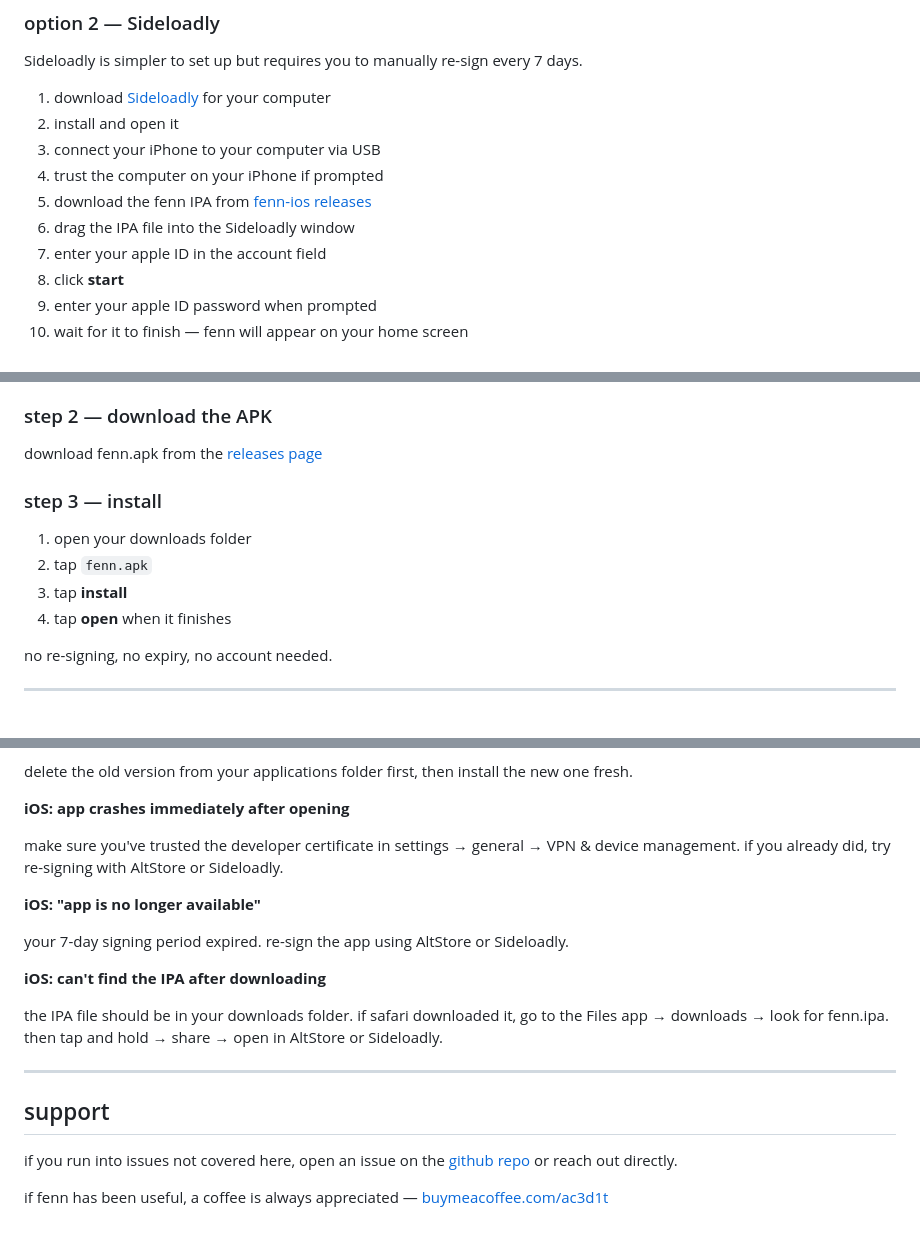
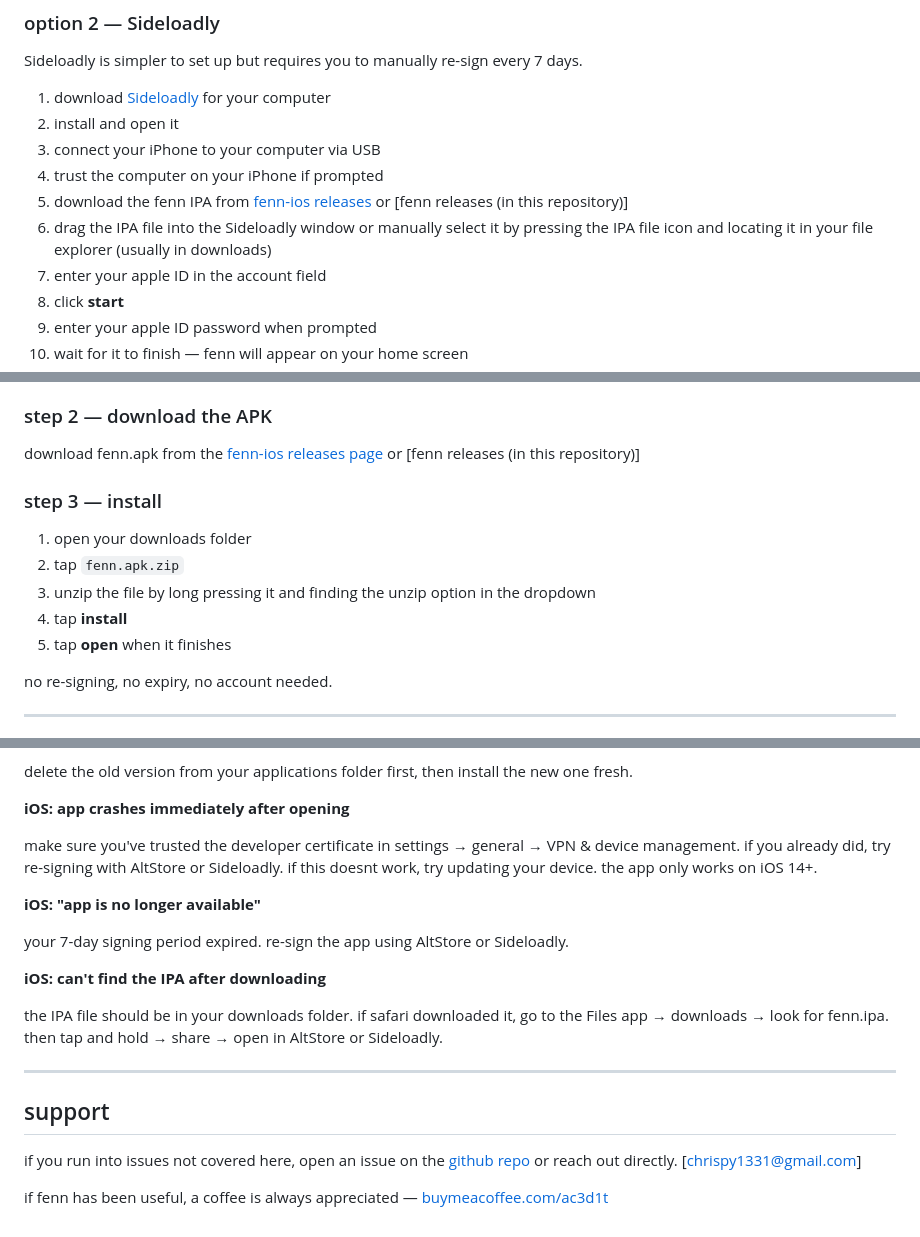
Before and after one commit to ac3d1t/fenn, a Markdown page: README.md, 3 parts joined by grey strips. GitHub-like rendering.

```diff
--- a/README.md
+++ b/README.md
@@ -87,8 +87,8 @@ Sideloadly is simpler to set up but requires you to manually re-sign every 7 day
 2. install and open it
 3. connect your iPhone to your computer via USB
 4. trust the computer on your iPhone if prompted
-5. download the fenn IPA from [fenn-ios releases](https://github.com/ac3d1t/fenn-ios/releases/download/v1.0.3-ios/fenn.ipa)
-6. drag the IPA file into the Sideloadly window
+5. download the fenn IPA from [fenn-ios releases](https://github.com/ac3d1t/fenn-ios/releases/download/v1.0.3-ios/fenn.ipa) or [fenn releases (in this repository)]
+6. drag the IPA file into the Sideloadly window or manually select it by pressing the IPA file icon and locating it in your file explorer (usually in downloads)
 7. enter your apple ID in the account field
 8. click **start**
 9. enter your apple ID password when prompted
@@ -141,14 +141,15 @@ android blocks installs from outside the play store by default. you need to allo
 
 ### step 2 — download the APK
 
-download fenn.apk from the [releases page](https://github.com/ac3d1t/fenn-ios/releases/latest)
+download fenn.apk from the [fenn-ios releases page](https://github.com/ac3d1t/fenn-ios/releases/latest) or [fenn releases (in this repository)]
 
 ### step 3 — install
 
 1. open your downloads folder
-2. tap `fenn.apk`
-3. tap **install**
-4. tap **open** when it finishes
+2. tap `fenn.apk.zip`
+3. unzip the file by long pressing it and finding the unzip option in the dropdown
+4. tap **install**
+5. tap **open** when it finishes
 
 no re-signing, no expiry, no account needed.
 
@@ -170,7 +171,7 @@ delete the old version from your applications folder first, then install the new
 
 **iOS: app crashes immediately after opening**
 
-make sure you've trusted the developer certificate in settings → general → VPN & device management. if you already did, try re-signing with AltStore or Sideloadly.
+make sure you've trusted the developer certificate in settings → general → VPN & device management. if you already did, try re-signing with AltStore or Sideloadly. if this doesnt work, try updating your device. the app only works on iOS 14+.
 
 **iOS: "app is no longer available"**
 
@@ -184,6 +185,6 @@ the IPA file should be in your downloads folder. if safari downloaded it, go to
 
 ## support
 
-if you run into issues not covered here, open an issue on the [github repo](https://github.com/ac3d1t/fenn/issues) or reach out directly.
+if you run into issues not covered here, open an issue on the [github repo](https://github.com/ac3d1t/fenn/issues) or reach out directly. [chrispy1331@gmail.com]
 
 if fenn has been useful, a coffee is always appreciated — [buymeacoffee.com/ac3d1t](https://buymeacoffee.com/ac3d1t)
```
Also changed, not shown: other parts of README.md (+1 -1 lines).
